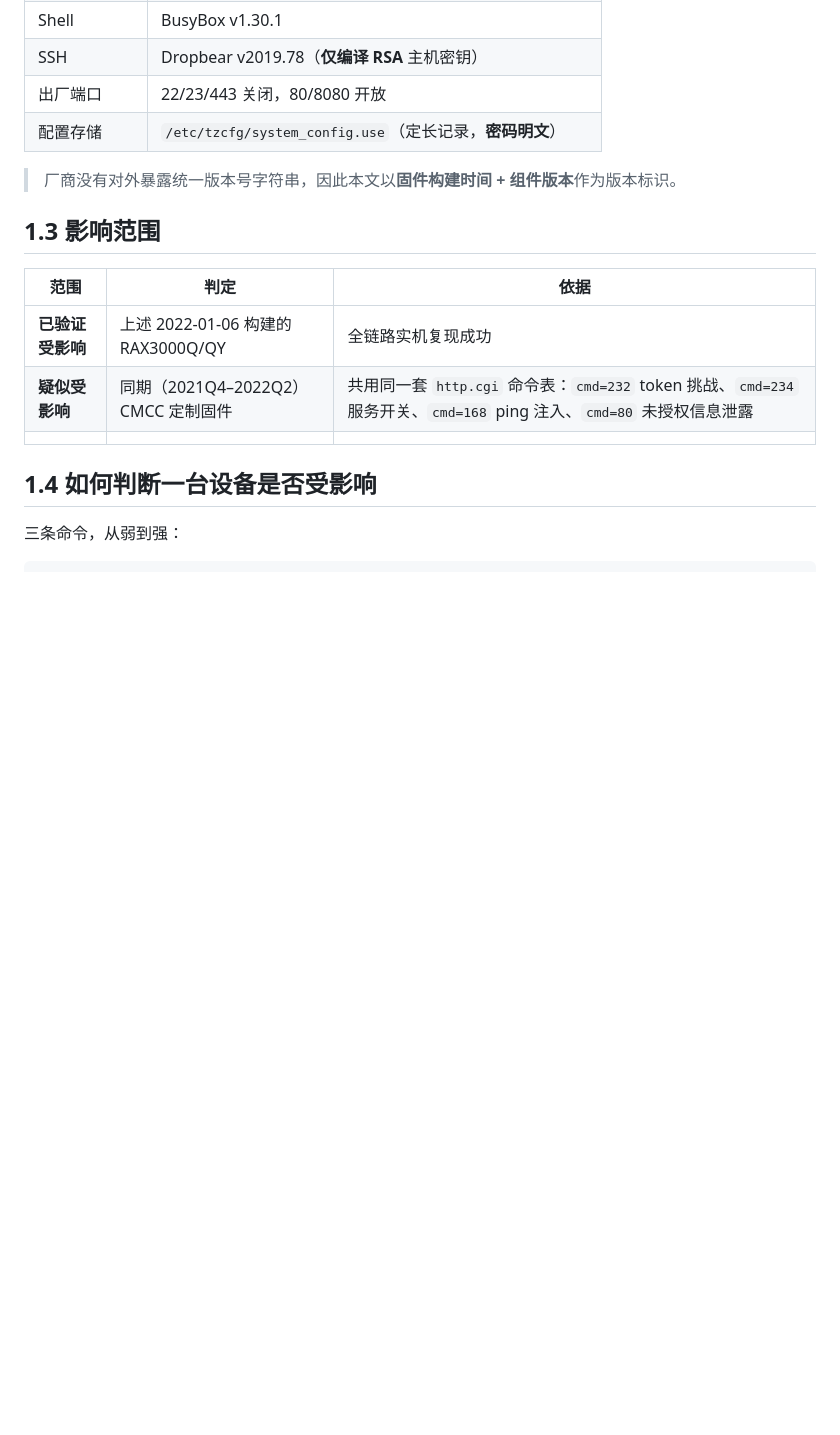
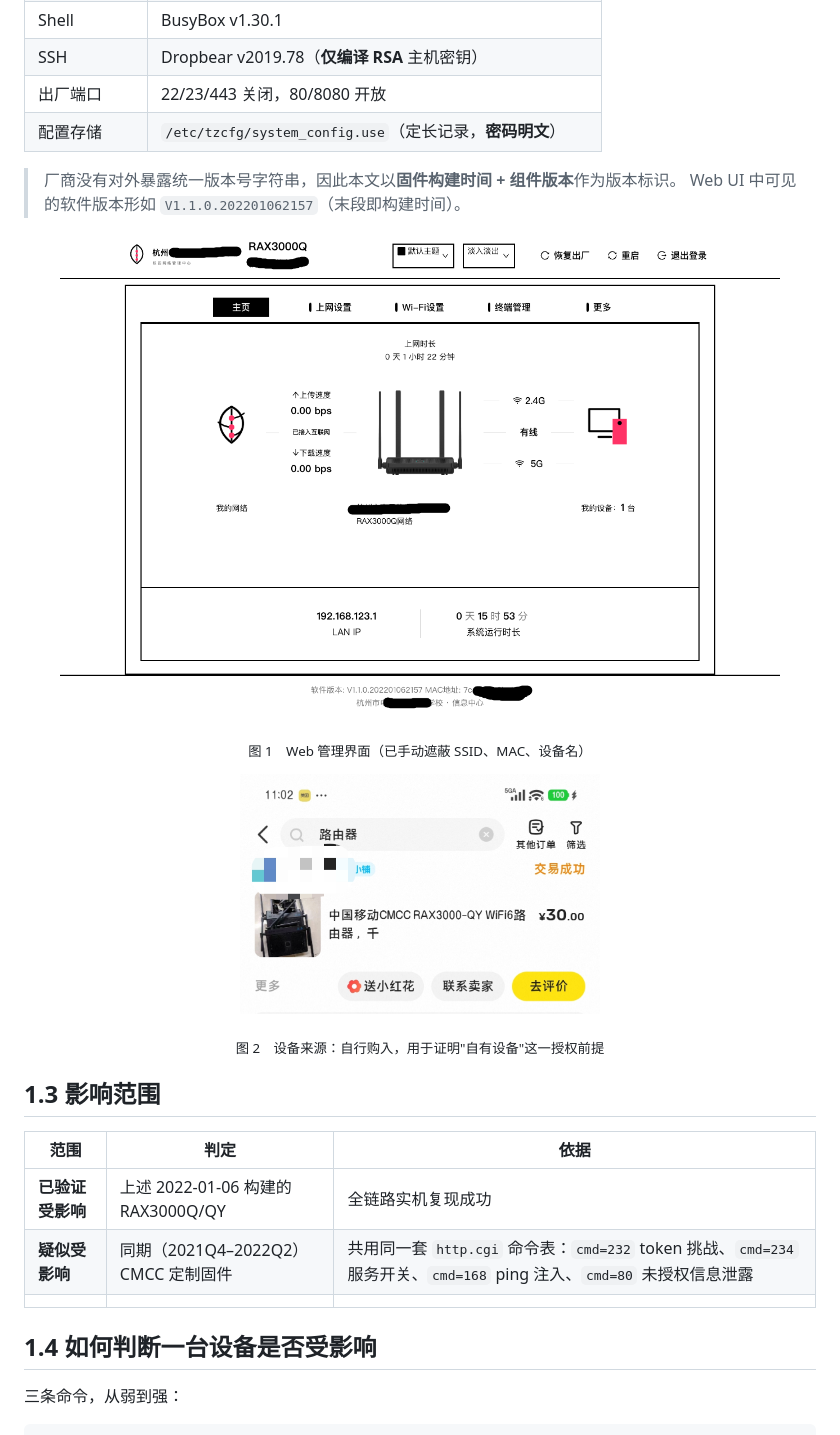
Before and after one commit to zsyn666/hook_CMCC_RAX3000-QY, a Markdown page: README.md, the part around the change. Drawn GitHub-style; pictures changed too: img/01-桌面端-首页.png (added), img/02-购买记录.jpg (added); blank space fills up the shorter version.

Commit message:
docs: add device screenshots to README
- img/01: Web 管理界面实拍，补充软件版本 V1.1.0.202201062157
- img/02: 设备购入记录，作为自有设备授权前提的佐证

```diff
--- a/README.md
+++ b/README.md
@@ -56,6 +56,17 @@
 | 配置存储     | `/etc/tzcfg/system_config.use`（定长记录，**密码明文**） |
 
 > 厂商没有对外暴露统一版本号字符串，因此本文以**固件构建时间 + 组件版本**作为版本标识。
+> Web UI 中可见的软件版本形如 `V1.1.0.202201062157`（末段即构建时间）。
+
+<p align="center">
+  <img src="img/01-桌面端-首页.png" alt="RAX3000Q Web 管理界面" width="720">
+</p>
+<p align="center"><sub>图 1　Web 管理界面（已手动遮蔽 SSID、MAC、设备名）</sub></p>
+
+<p align="center">
+  <img src="img/02-购买记录.jpg" alt="RAX3000-QY 购买记录" width="360">
+</p>
+<p align="center"><sub>图 2　设备来源：自行购入，用于证明"自有设备"这一授权前提</sub></p>
 
 ## 1.3 影响范围
 
```
